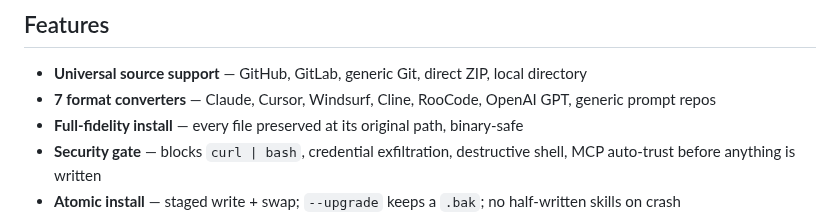
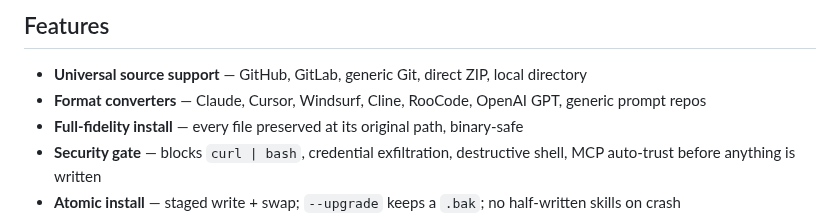
Before and after one commit to funhere/bob-skill-installer, a Markdown page: README.md, the part around the change. Rendered like a GitHub page.

```diff
--- a/README.md
+++ b/README.md
@@ -27,7 +27,7 @@ That's it.
 ## Features
 
 - **Universal source support** — GitHub, GitLab, generic Git, direct ZIP, local directory
-- **7 format converters** — Claude, Cursor, Windsurf, Cline, RooCode, OpenAI GPT, generic prompt repos
+- **Format converters** — Claude, Cursor, Windsurf, Cline, RooCode, OpenAI GPT, generic prompt repos
 - **Full-fidelity install** — every file preserved at its original path, binary-safe
 - **Security gate** — blocks `curl | bash`, credential exfiltration, destructive shell, MCP auto-trust before anything is written
 - **Atomic install** — staged write + swap; `--upgrade` keeps a `.bak`; no half-written skills on crash
```
